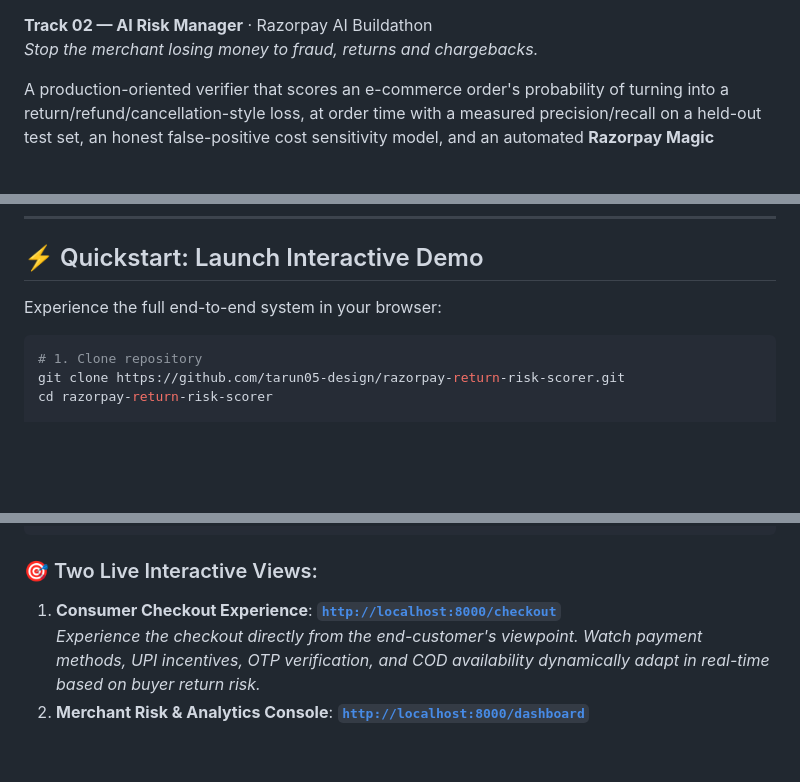
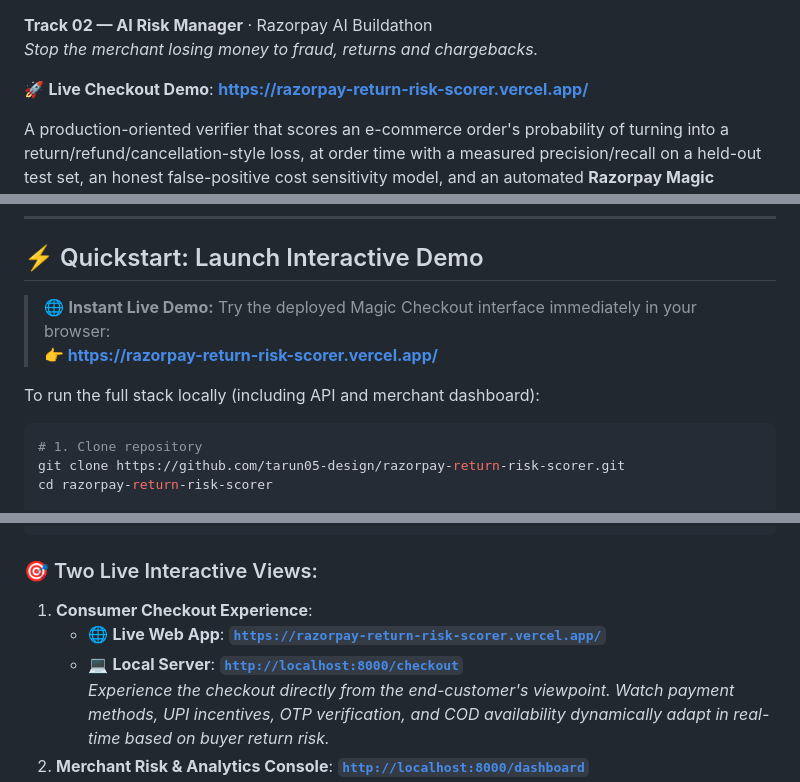
Before and after one commit to tarun05-design/razorpay-return-risk-scorer, a Markdown page: README.md, 3 parts joined by grey strips. Rendered like a GitHub page; blank space fills up the shorter version.

Commit message:
docs: add live vercel checkout demo link to README

````diff
--- a/README.md
+++ b/README.md
@@ -8,6 +9,8 @@
 
 **Track 02 — AI Risk Manager** · Razorpay AI Buildathon
 *Stop the merchant losing money to fraud, returns and chargebacks.*
+
+🚀 **Live Checkout Demo**: **[https://razorpay-return-risk-scorer.vercel.app/](https://razorpay-return-risk-scorer.vercel.app/)**
 
 A production-oriented verifier that scores an e-commerce order's probability of turning into a return/refund/cancellation-style loss, at order time with a measured precision/recall on a held-out test set, an honest false-positive cost sensitivity model, and an automated **Razorpay Magic Checkout** policy action engine.
 
@@ -17,7 +20,10 @@ A production-oriented verifier that scores an e-commerce order's probability of
 
 ## ⚡ Quickstart: Launch Interactive Demo
 
-Experience the full end-to-end system in your browser:
+> 🌐 **Instant Live Demo:** Try the deployed Magic Checkout interface immediately in your browser:
+> **👉 [https://razorpay-return-risk-scorer.vercel.app/](https://razorpay-return-risk-scorer.vercel.app/)**
+
+To run the full stack locally (including API and merchant dashboard):
 
 ```bash
 # 1. Clone repository
@@ -35,7 +41,9 @@ uvicorn return_risk.api:app --app-dir src --port 8000
 ```
 
 ### 🎯 Two Live Interactive Views:
-1. **Consumer Checkout Experience**: **[`http://localhost:8000/checkout`](http://localhost:8000/checkout)**
+1. **Consumer Checkout Experience**:
+   - 🌐 **Live Web App**: **[`https://razorpay-return-risk-scorer.vercel.app/`](https://razorpay-return-risk-scorer.vercel.app/)**
+   - 💻 **Local Server**: **[`http://localhost:8000/checkout`](http://localhost:8000/checkout)**
    *Experience the checkout directly from the end-customer's viewpoint. Watch payment methods, UPI incentives, OTP verification, and COD availability dynamically adapt in real-time based on buyer return risk.*
 2. **Merchant Risk & Analytics Console**: **[`http://localhost:8000/dashboard`](http://localhost:8000/dashboard)**
    *Interactive merchant simulator with dynamic threshold sliders, live sub-millisecond latency monitor, cost sensitivity curves, and plain-language reason codes.*
````
Also changed, not shown: other parts of README.md (+1 -0 lines).
